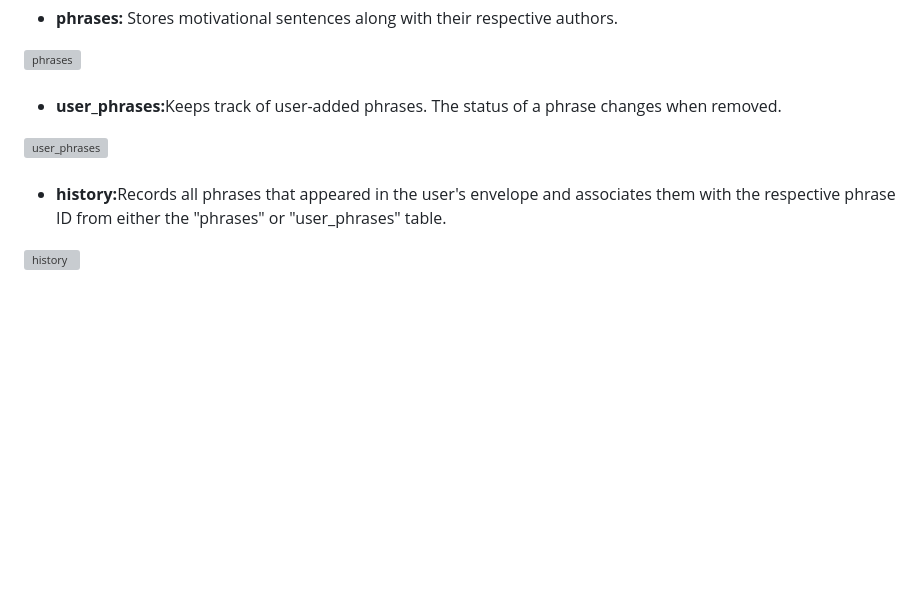
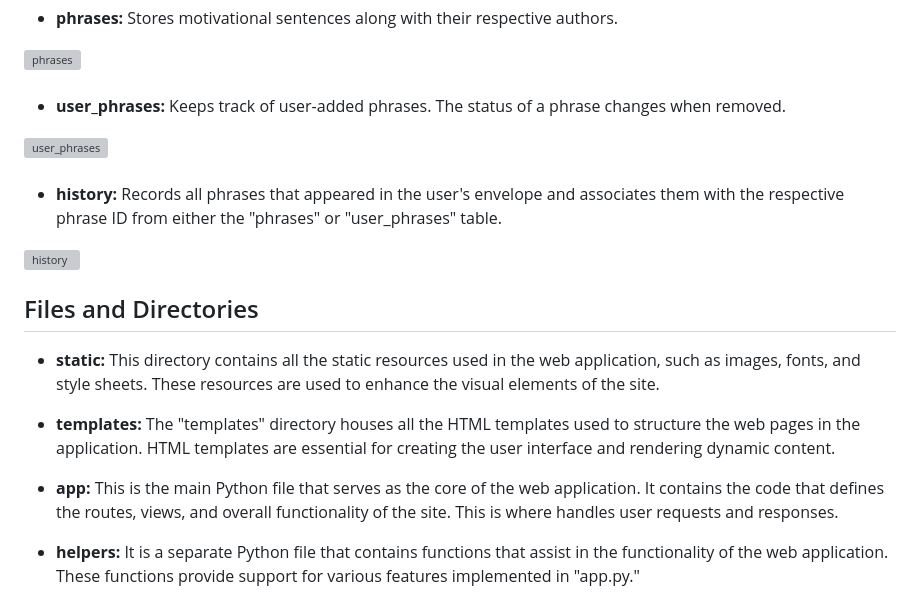
Before and after one commit to Pennini/CS50x, a Markdown page: README.md, the part around the change. GitHub-like rendering; blank space fills up the shorter version; grey boxes are pictures that could not be loaded.

```diff
--- a/README.md
+++ b/README.md
@@ -153,13 +153,23 @@ The database is divided into four tables:
 <br>
 <br>
 
-- <strong>user_phrases:</strong>Keeps track of user-added phrases. The status of a phrase changes when removed.
+- <strong>user_phrases:</strong> Keeps track of user-added phrases. The status of a phrase changes when removed.
 
 <img width="118" alt="user_phrases" src="https://github.com/Pennini/Pennini/assets/135245057/0db99e71-8f69-4721-bcd1-6f1eda263314">
 
 <br>
 <br>
 
-- <strong>history:</strong>Records all phrases that appeared in the user's envelope and associates them with the respective phrase ID from either the "phrases" or "user_phrases" table.
+- <strong>history:</strong> Records all phrases that appeared in the user's envelope and associates them with the respective phrase ID from either the "phrases" or "user_phrases" table.
 
 <img width="123" alt="history" src="https://github.com/Pennini/Pennini/assets/135245057/767f7d5c-6b11-443a-a598-5170fe099957">
+
+## Files and Directories
+
+- <strong>static:</strong> This directory contains all the static resources used in the web application, such as images, fonts, and style sheets. These resources are used to enhance the visual elements of the site.
+
+- <strong>templates:</strong> The "templates" directory houses all the HTML templates used to structure the web pages in the application. HTML templates are essential for creating the user interface and rendering dynamic content.
+
+- <strong>app:</strong> This is the main Python file that serves as the core of the web application. It contains the code that defines the routes, views, and overall functionality of the site. This is where handles user requests and responses.
+
+- <strong>helpers:</strong> It is a separate Python file that contains functions that assist in the functionality of the web application. These functions provide support for various features implemented in "app.py."
```
